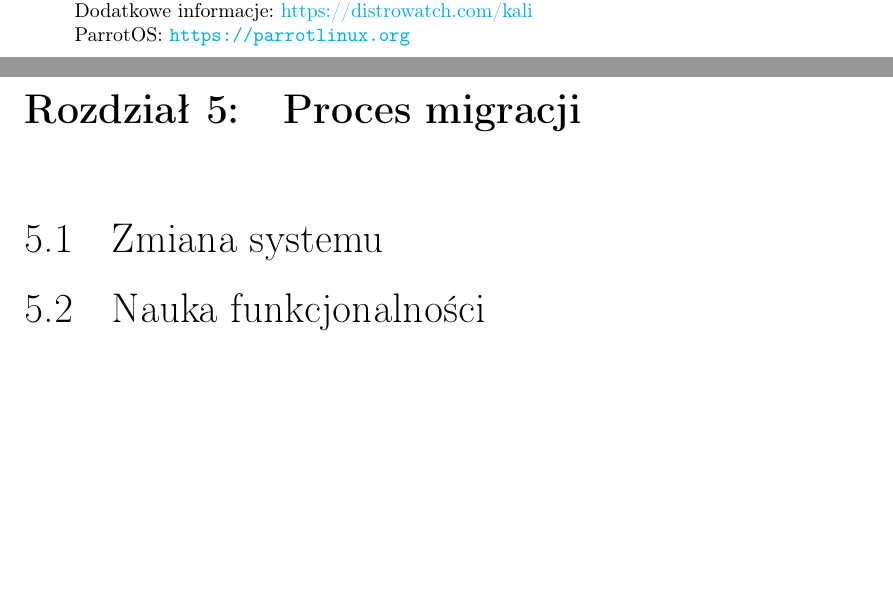
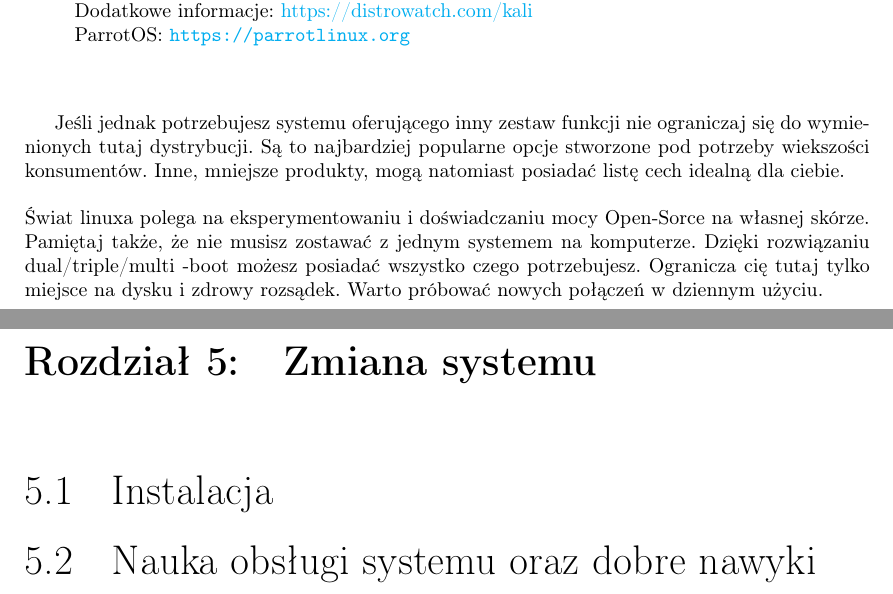
Before and after one commit to yzere/linuxmigration, a LaTeX document (documentation.tex): two parts of pages 12 and 13 of 20, joined at a grey line, cut so that both start at the same text, the shorter picture padded with empty space. Compiled offline with pdfLaTeX.

Commit message:
Ending to 4.2

```diff
--- a/documentation.tex
+++ b/documentation.tex
@@ -177,16 +177,16 @@ Najważniejsze dystrybucje:\\
 \item {\Huge Debian \\\\}Ojciec wielu systemów. To na jego bazie powstała znaczna większość dzisiejszych dystrybucji linuxa. Jednak sam Debian także ma wiele do zaoferowania. Nie jest to jednak system przystosowany dla początkującego urzytkownika, ze względu na swoją surową formę. Po instalacji otrzymujemy dostęp tylko do powłoki w postaci terminalu. Dopiero po jej uruchomieniu możemy sami zainstalować własne komponenty tworzące system. Dostarcza to stabilności oraz optymalizacji zasobów. Z tego względu Debian stanowi najważnijeszy filar w branży informatycznej, jako baza dla rozwiązań od serwerów WWW przez serwery obliczeniowe do chmury. Jeżeli jednak zamierzasz tworzyć serwery gier multimedialnych dla znajomych, Debian to pewniak.\\\\ Strona internetowa: \url{https://www.debian.org/}\\\\ Dodatkowe informacje: \href{https://distrowatch.com/table.php?distribution=debian}{https://distrowatch.com/debian}
 \item {\Huge Arch Linux \\\\}Arch dostarcza zupełną dowolność w wyborze pakietów poszerzających możliwości systemu. Jest to nie tylko wartościowe z perspektywy graficznej, choć i tu Arch jest uznawany za króla, ale także umożliwia dokładną modyfikację zużycia baterii lub zwiększania wydajności. Jednak jak z każdym 'zrób to sam' przychodzi problem. Proces instalacji wymaga użycia komend oraz zrozumienia zasad działania linuxa, dlatego instalacja dokonywana przez świeżego urzytkownika powinna być przy wsparciu poradnika, a wszystkie konieczne modyfikacje przedstawione przez społeczność lub inny poradnik. Często ten żmudny proces odstrasza, dlatego też odradza się wybieranie go jako pierwszy system. Jednakowo jeśli chcesz dać sobię szansę to jest duża szansa, że nie pożałujesz żadnej spędzonej nad nim minuty. Ważnym też jest, że Arch jest, tak jak Debian czy Ubuntu, budowany od podstaw. Wymaga to korzystania z oddzielnych repozytorów przystosowanych pod niego jak i innych form zapisu komend lub programów. \\\\Strona internetowa: \url{https://archlinux.org}\\ Dodatkowe informacje: \href{https://distrowatch.com/table.php?distribution=arch}{https://distrowatch.com/archlinux}\\\\
 \item {\Huge Manjaro \\\\} Jeśli po zapoznaniu się z Archem, poczułeś zainteresowanie, ale boisz się skomplikowanego procesu Manjaro przychodzi z pomocą. Z względu na właśnie takie zapotrzebowanie rynku powstała ta dystrybucja. Skupia ona pozytywne cechy Archa, będąc budowanym na jego podstawie i składa je w pakunek przystępny dla nowego urzytkownika, oferując doświadczenie Out-Of-The-Box, nie wymaga dużej wiedzy ani konieczności konfiguracji wszytskich jego części. Zaskarbił swoje imie stabilnością i łątwością użycia. Jego urzytkowanie przygotowuje również do możliwości przejścia na Archa gdy poczujemy niedosyt. Jeśli do tej pory nie masz wybranej dystrybucji zalecam rozpocząć właśnie od Linux Manjaro.\\\\Strona internetowa: \url{https://manjaro.org/}\\ Dodatkowe informacje: \href{https://distrowatch.com/table.php?distribution=manjaro}{https://distrowatch.com/manjaro}\\
-\item {\Huge Kali Linux \\\\}Potężny i ciężki system, skierowany w stronę etycznych hakerów, testerów bezpieczeństwa, inżynierów systemów ale także wszytstkim, którzy chcą takimi zostać lub skorzystać z ich narzędzi. Zawiera on wszystkie programy i biblioteki o jakie mogłby poprosić ktoś w wyżej wymieniowych. Nie jest to jednak opcja rekomendowana do zwykłego użytku gdyż długo się ładuje, a jej optymalizacja nie współgra z urzytkowaniem biurowym lub przeglądaniem internetu. Warto jednak posiadać ją jako drugi system lub wirtulną maszynę by nie musieć się martwić o dostępność narzędzi ani konieczność ich instalacji. Jeśli security to Kali. Jeśli natomiast potrzebujesz czegoś lżejszego ale wciąż posiadającego możliwości, spróbuj ParrotOS\\\\Strona internetowa: \url{https://kali.org/}\\ Dodatkowe informacje: \href{https://distrowatch.com/table.php?distribution=kali}{https://distrowatch.com/kali}\\ParrotOS: \url{https://parrotlinux.org}
-
+\item {\Huge Kali Linux \\\\}Potężny i ciężki system, skierowany w stronę etycznych hakerów, testerów bezpieczeństwa, inżynierów systemów ale także wszytstkim, którzy chcą takimi zostać lub skorzystać z ich narzędzi. Zawiera on wszystkie programy i biblioteki o jakie mogłby poprosić ktoś w wyżej wymieniowych. Nie jest to jednak opcja rekomendowana do zwykłego użytku gdyż długo się ładuje, a jej optymalizacja nie współgra z urzytkowaniem biurowym lub przeglądaniem internetu. Warto jednak posiadać ją jako drugi system lub wirtulną maszynę by nie musieć się martwić o dostępność narzędzi ani konieczność ich instalacji. Jeśli security to Kali. Jeśli natomiast potrzebujesz czegoś lżejszego ale wciąż posiadającego możliwości, spróbuj ParrotOS\\\\Strona internetowa: \url{https://kali.org/}\\ Dodatkowe informacje: \href{https://distrowatch.com/table.php?distribution=kali}{https://distrowatch.com/kali}\\ParrotOS: \url{https://parrotlinux.org}\\\\
 \end{itemize}
 
+Jeśli jednak potrzebujesz systemu oferującego inny zestaw funkcji nie ograniczaj się do wymienionych tutaj dystrybucji. Są to najbardziej popularne opcje stworzone pod potrzeby wiekszości konsumentów. Inne, mniejsze produkty, mogą natomiast posiadać listę cech idealną dla ciebie. \\\\Świat linuxa polega na eksperymentowaniu i doświadczaniu mocy Open-Sorce na własnej skórze. Pamiętaj także, że nie musisz zostawać z jednym systemem na komputerze. Dzięki rozwiązaniu dual/triple/multi -boot możesz posiadać wszystko czego potrzebujesz. Ogranicza cię tutaj tylko miejsce na dysku i zdrowy rozsądek. Warto próbować nowych połączeń w dziennym użyciu.
 
-\chapter{Proces migracji}
+\chapter{Zmiana systemu}
 
-	\section{Zmiana systemu}
+	\section{Instalacja}
 
-	\section{Nauka funkcjonalności}
+	\section{Nauka obsługi systemu oraz dobre nawyki}
 
 \chapter{Aplikacje i środowiska alternatywne}
 
```
Also changed, not shown: documentation.pdf, 5 other files.
